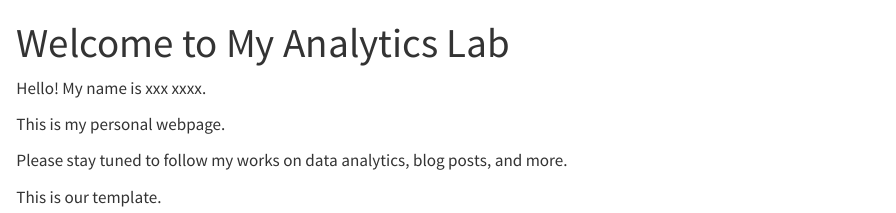
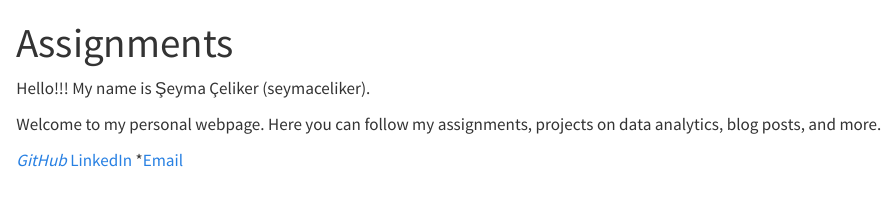
Before and after one commit to seymaceliker/emu430-spring2026-seymaceliker, a Quarto document (index.qmd): the page in a window 1100 px wide, from its top. Rendered offline with R 4.5, knitr and Pandoc in place of Quarto, with nearby package versions.

Commit message:
Update index.qmd

```diff
--- a/index.qmd
+++ b/index.qmd
@@ -1,12 +1,12 @@
 ---
-title: "Welcome to My Analytics Lab"
+title: "Assignments"
 sidebar: false
 ---
 
-Hello! My name is xxx xxxx.
+Hello!!! My name is Şeyma Çeliker (seymaceliker).
 
-This is my personal webpage.
+Welcome to my personal webpage. Here you can follow my assignments, projects on data analytics, blog posts, and more.
 
-Please stay tuned to follow my works on data analytics, blog posts, and more.
-
-This is our template.
+*[GitHub](https://github.com/seymaceliker)
+*[LinkedIn](https://www.linkedin.com/in/şeyma-çeliker-23080b24a)
+*[Email](mailto:symaceliker@gmail.com)
```
